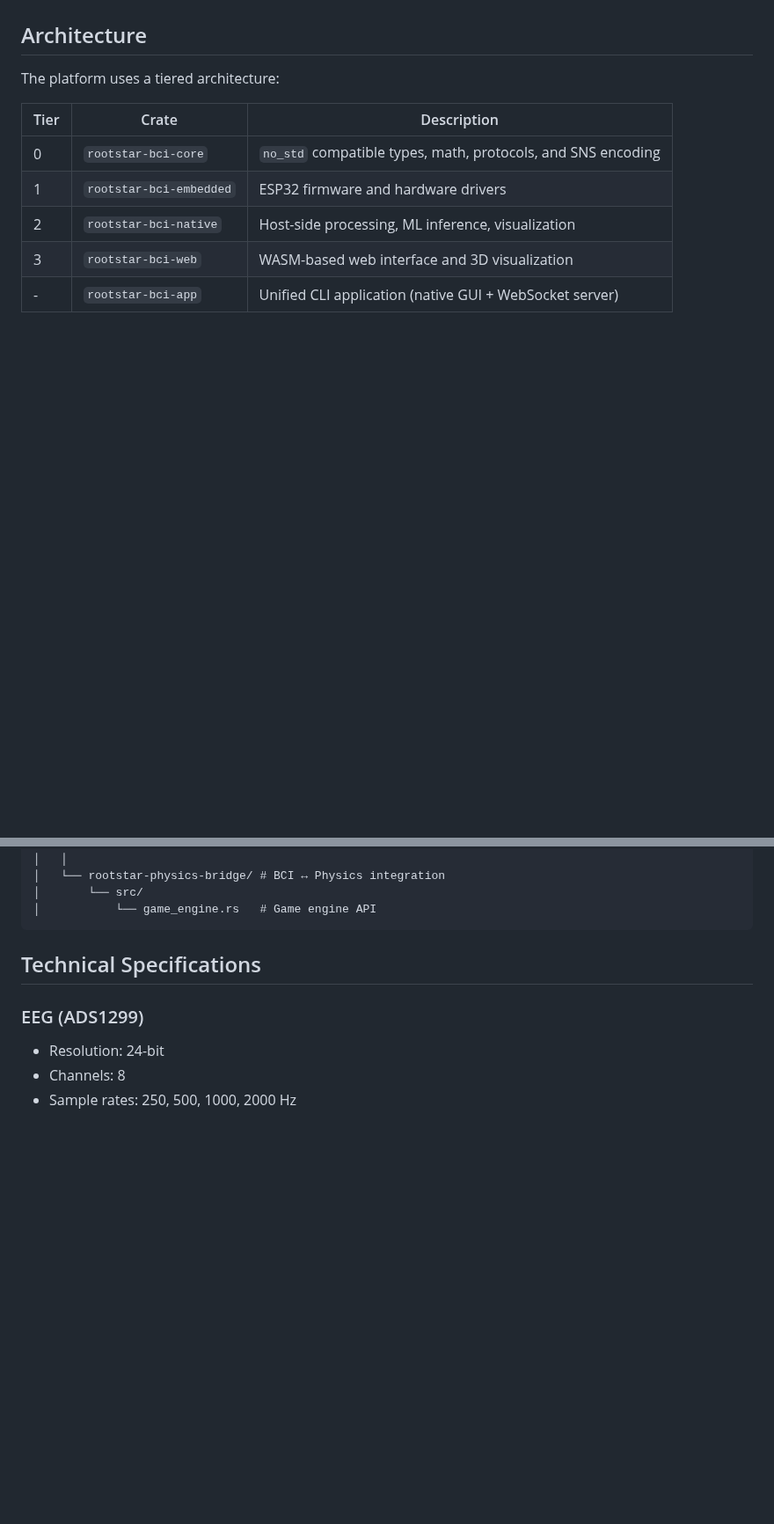
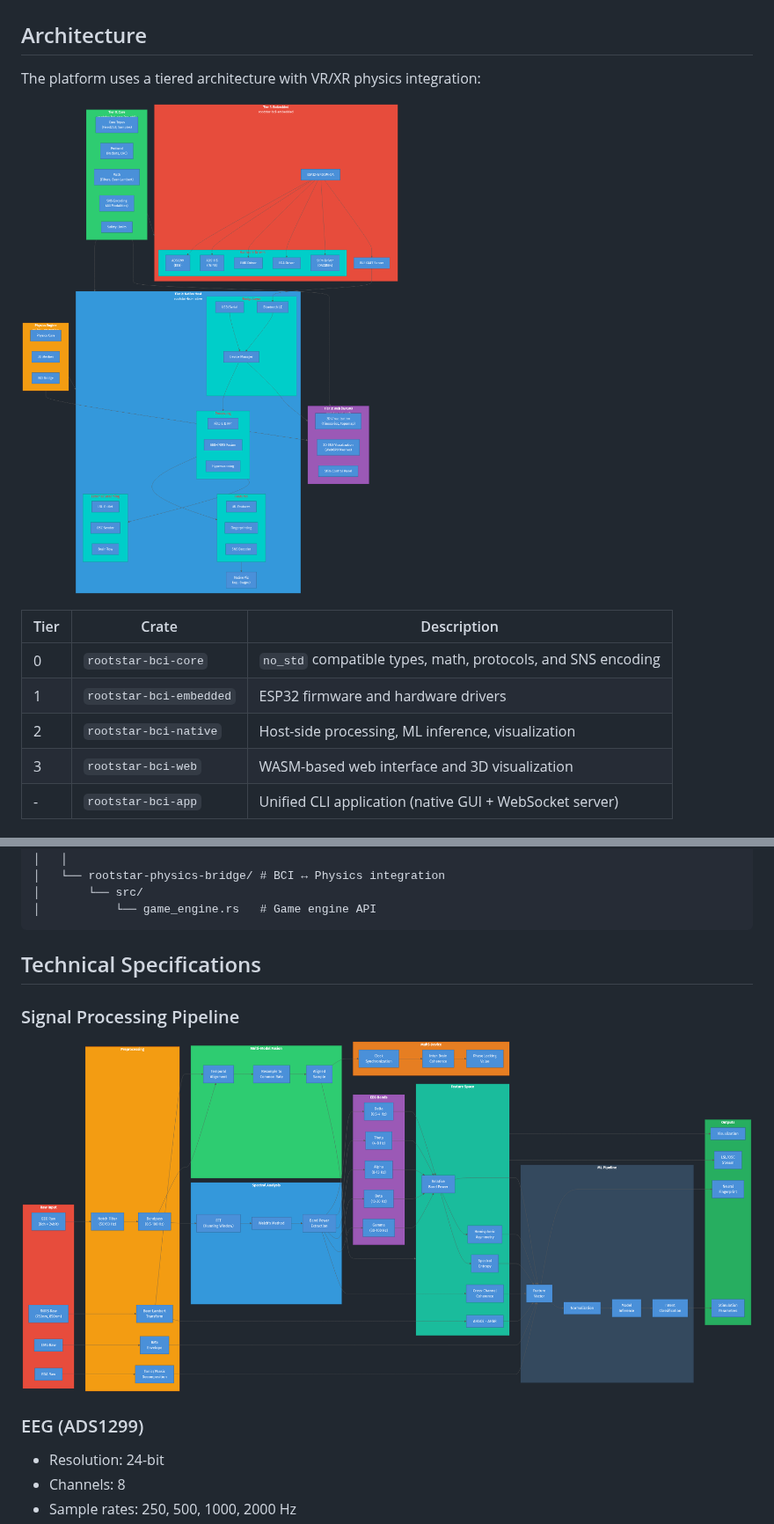
Before and after one commit to k5tuck/rootstar-bci, a Markdown page: README.md, 2 parts joined by grey strips. Shown at 88% size. Rendered like a GitHub page; pictures changed too: docs/diagrams/01-system-architecture.png (added), docs/diagrams/05-processing-pipeline.png (added); blank space fills up the shorter version.

```diff
--- a/README.md
+++ b/README.md
@@ -15,7 +15,9 @@ Rootstar BCI is an embedded-first platform that combines:
 
 ## Architecture
 
-The platform uses a tiered architecture:
+The platform uses a tiered architecture with VR/XR physics integration:
+
+![System Architecture](docs/diagrams/01-system-architecture.png)
 
 | Tier | Crate | Description |
 |------|-------|-------------|
@@ -674,6 +682,10 @@ rootstar-bci/
 
 ## Technical Specifications
 
+### Signal Processing Pipeline
+
+![Processing Pipeline](docs/diagrams/05-processing-pipeline.png)
+
 ### EEG (ADS1299)
 - Resolution: 24-bit
 - Channels: 8
```
Also changed, not shown: other parts of README.md (+6 -0 lines), docs/ARCHITECTURE.md (added, +317 -0 lines), docs/diagrams/02-data-flow.png (added), docs/diagrams/03-hardware-interface.png (added), docs/diagrams/04-sns-architecture.png (added), 5 other files.
